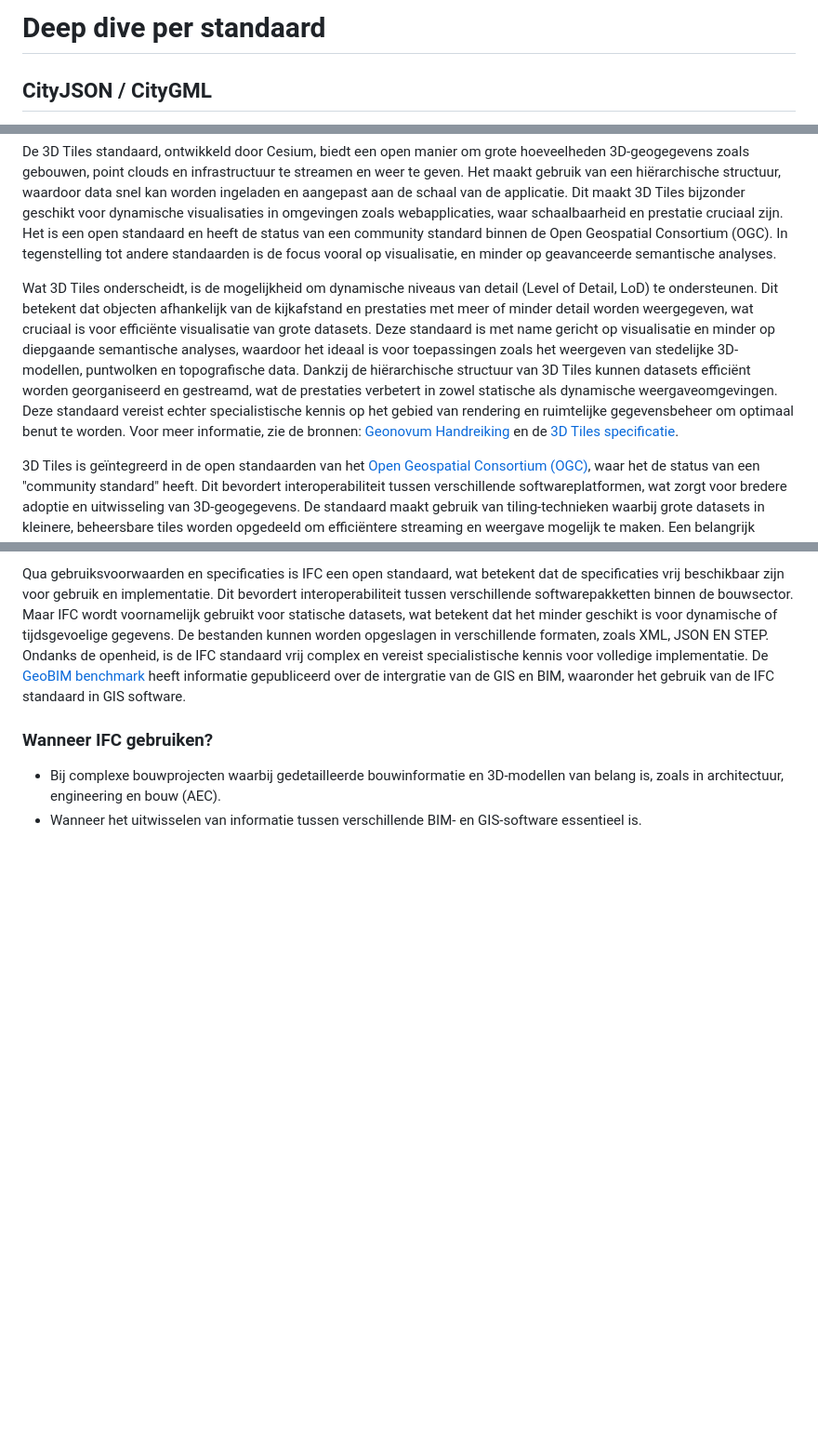
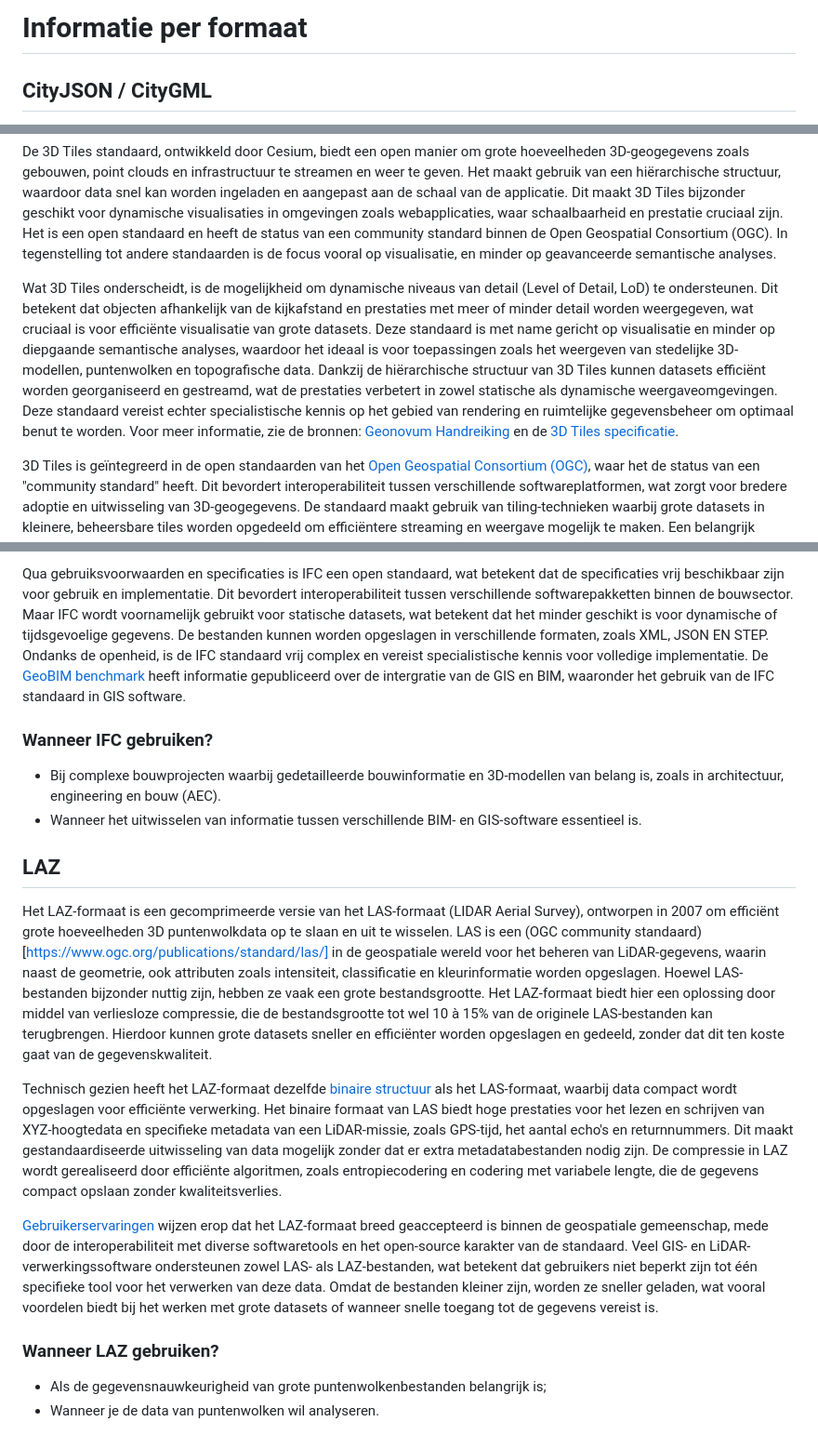
Before and after one commit to Geonovum/hr-3d-standaarden, a Markdown page: ch02.md, 3 parts joined by grey strips. Shown at 93% size. Drawn GitHub-style; blank space fills up the shorter version.

Commit message:
added content of LAZ
added content of LAZ

```diff
--- a/ch02.md
+++ b/ch02.md
@@ -1,4 +1,4 @@
-# Deep dive per standaard
+# Informatie per formaat
 
 ## CityJSON / CityGML
 In de wereld van digitale 3D-modellen van steden zijn er verschillende standaarden ontwikkeld om de opslag en uitwisseling van deze gegevens te ondersteunen. Twee van de meest prominente standaarden zijn CityGML en CityJSON. CityGML is al sinds 2008 een gevestigde standaard, ontwikkeld door het Open Geospatial Consortium (OGC), terwijl CityJSON een nieuwer en lichter alternatief biedt dat in 2020 door hetzelfde consortium werd erkend. CityGML maakt gebruik van een op XML gebaseerde structuur, terwijl CityJSON de eenvoud en flexibiliteit van JSON benut. Hoewel ze hetzelfde doel nastreven, namelijk het modelleren van 3D-steden en landschappen, verschillen de formaten sterk in hun technische aanpak en gebruiksscenario’s.
@@ -18,7 +18,7 @@ CityGML daarentegen is een complexere standaard die zeer gedetailleerde semantis
  ## 3D tiles
 De 3D Tiles standaard, ontwikkeld door Cesium, biedt een open manier om grote hoeveelheden 3D-geogegevens zoals gebouwen, point clouds en infrastructuur te streamen en weer te geven. Het maakt gebruik van een hiërarchische structuur, waardoor data snel kan worden ingeladen en aangepast aan de schaal van de applicatie. Dit maakt 3D Tiles bijzonder geschikt voor dynamische visualisaties in omgevingen zoals webapplicaties, waar schaalbaarheid en prestatie cruciaal zijn. Het is een open standaard en heeft de status van een community standard binnen de Open Geospatial Consortium (OGC). In tegenstelling tot andere standaarden is de focus vooral op visualisatie, en minder op geavanceerde semantische analyses.
 
-Wat 3D Tiles onderscheidt, is de mogelijkheid om dynamische niveaus van detail (Level of Detail, LoD) te ondersteunen. Dit betekent dat objecten afhankelijk van de kijkafstand en prestaties met meer of minder detail worden weergegeven, wat cruciaal is voor efficiënte visualisatie van grote datasets. Deze standaard is met name gericht op visualisatie en minder op diepgaande semantische analyses, waardoor het ideaal is voor toepassingen zoals het weergeven van stedelijke 3D-modellen, puntwolken en topografische data. Dankzij de hiërarchische structuur van 3D Tiles kunnen datasets efficiënt worden georganiseerd en gestreamd, wat de prestaties verbetert in zowel statische als dynamische weergaveomgevingen. Deze standaard vereist echter specialistische kennis op het gebied van rendering en ruimtelijke gegevensbeheer om optimaal benut te worden. Voor meer informatie, zie de bronnen: [Geonovum Handreiking](https://geonovum.github.io/3d-tiling/) en de [3D Tiles specificatie](https://docs.ogc.org/cs/22-025r4/22-025r4.html).
+Wat 3D Tiles onderscheidt, is de mogelijkheid om dynamische niveaus van detail (Level of Detail, LoD) te ondersteunen. Dit betekent dat objecten afhankelijk van de kijkafstand en prestaties met meer of minder detail worden weergegeven, wat cruciaal is voor efficiënte visualisatie van grote datasets. Deze standaard is met name gericht op visualisatie en minder op diepgaande semantische analyses, waardoor het ideaal is voor toepassingen zoals het weergeven van stedelijke 3D-modellen, puntenwolken en topografische data. Dankzij de hiërarchische structuur van 3D Tiles kunnen datasets efficiënt worden georganiseerd en gestreamd, wat de prestaties verbetert in zowel statische als dynamische weergaveomgevingen. Deze standaard vereist echter specialistische kennis op het gebied van rendering en ruimtelijke gegevensbeheer om optimaal benut te worden. Voor meer informatie, zie de bronnen: [Geonovum Handreiking](https://geonovum.github.io/3d-tiling/) en de [3D Tiles specificatie](https://docs.ogc.org/cs/22-025r4/22-025r4.html).
 
 
 3D Tiles is geïntegreerd in de open standaarden van het [Open Geospatial Consortium (OGC)](https://www.ogc.org/standard/3dtiles/), waar het de status van een "community standard" heeft. Dit bevordert interoperabiliteit tussen verschillende softwareplatformen, wat zorgt voor bredere adoptie en uitwisseling van 3D-geogegevens. De standaard maakt gebruik van tiling-technieken waarbij grote datasets in kleinere, beheersbare tiles worden opgedeeld om efficiëntere streaming en weergave mogelijk te maken. Een belangrijk voordeel van 3D Tiles is de flexibiliteit om te worden toegepast in diverse contexten, zoals stedelijke planning, infrastructuurbeheer en crisisbeheersing. Dit wordt verder ondersteund door de [OGC Tiles API](https://docs.ogc.org/is/20-057/20-057.html) en de [OGC 3D volume API](https://docs.ogc.org/DRAFTS/22-029.html), die de integratie in verschillende software-ecosystemen mogelijk maakt. Verdere details over de standaard en toepassingen zijn te vinden op de OGC-website.
@@ -54,3 +54,17 @@ Qua gebruiksvoorwaarden en specificaties is IFC een open standaard, wat betekent
 ### Wanneer IFC gebruiken?
 - Bij complexe bouwprojecten waarbij gedetailleerde bouwinformatie en 3D-modellen van belang is, zoals in architectuur, engineering en bouw (AEC).
 - Wanneer het uitwisselen van informatie tussen verschillende BIM- en GIS-software essentieel is.
+
+
+## LAZ
+Het LAZ-formaat is een gecomprimeerde versie van het LAS-formaat (LIDAR Aerial Survey), ontworpen in 2007 om efficiënt grote hoeveelheden 3D puntenwolkdata op te slaan en uit te wisselen. LAS is een (OGC community standaard)[https://www.ogc.org/publications/standard/las/] in de geospatiale wereld voor het beheren van LiDAR-gegevens, waarin naast de geometrie, ook attributen zoals intensiteit, classificatie en kleurinformatie worden opgeslagen. Hoewel LAS-bestanden bijzonder nuttig zijn, hebben ze vaak een grote bestandsgrootte. Het LAZ-formaat biedt hier een oplossing door middel van verliesloze compressie, die de bestandsgrootte tot wel 10 à 15% van de originele LAS-bestanden kan terugbrengen. Hierdoor kunnen grote datasets sneller en efficiënter worden opgeslagen en gedeeld, zonder dat dit ten koste gaat van de gegevenskwaliteit.
+
+
+Technisch gezien heeft het LAZ-formaat dezelfde [binaire structuur](https://portal.ogc.org/files/?artifact_id=74523) als het LAS-formaat, waarbij data compact wordt opgeslagen voor efficiënte verwerking. Het binaire formaat van LAS biedt hoge prestaties voor het lezen en schrijven van XYZ-hoogtedata en specifieke metadata van een LiDAR-missie, zoals GPS-tijd, het aantal echo's en returnnummers. Dit maakt gestandaardiseerde uitwisseling van data mogelijk zonder dat er extra metadatabestanden nodig zijn. De compressie in LAZ wordt gerealiseerd door efficiënte algoritmen, zoals entropiecodering en codering met variabele lengte, die de gegevens compact opslaan zonder kwaliteitsverlies.
+
+[Gebruikerservaringen](https://geoforum.nl/) wijzen erop dat het LAZ-formaat breed geaccepteerd is binnen de geospatiale gemeenschap, mede door de interoperabiliteit met diverse softwaretools en het open-source karakter van de standaard. Veel GIS- en LiDAR-verwerkingssoftware ondersteunen zowel LAS- als LAZ-bestanden, wat betekent dat gebruikers niet beperkt zijn tot één specifieke tool voor het verwerken van deze data. Omdat de bestanden kleiner zijn, worden ze sneller geladen, wat vooral voordelen biedt bij het werken met grote datasets of wanneer snelle toegang tot de gegevens vereist is.
+
+
+### Wanneer LAZ gebruiken?
+- Als de gegevensnauwkeurigheid van grote puntenwolkenbestanden belangrijk is;
+- Wanneer je de data van puntenwolken wil analyseren.
```
Also changed, not shown: other parts of ch02.md (+1 -1 lines).
